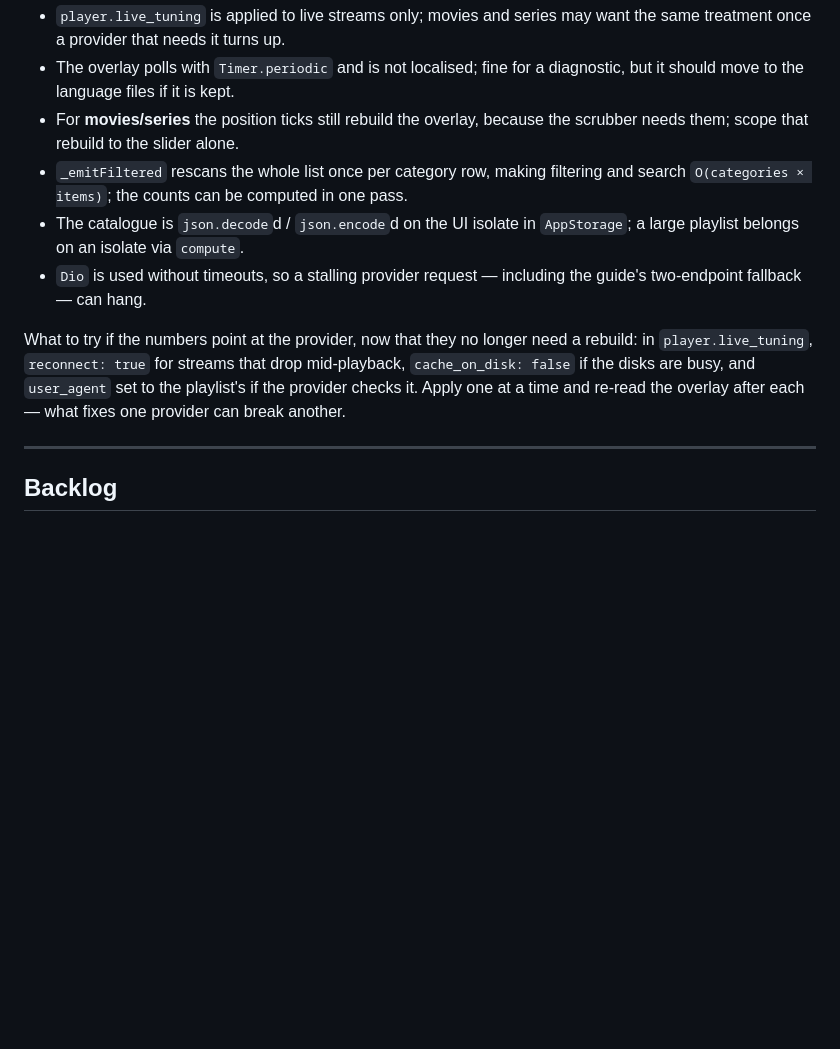
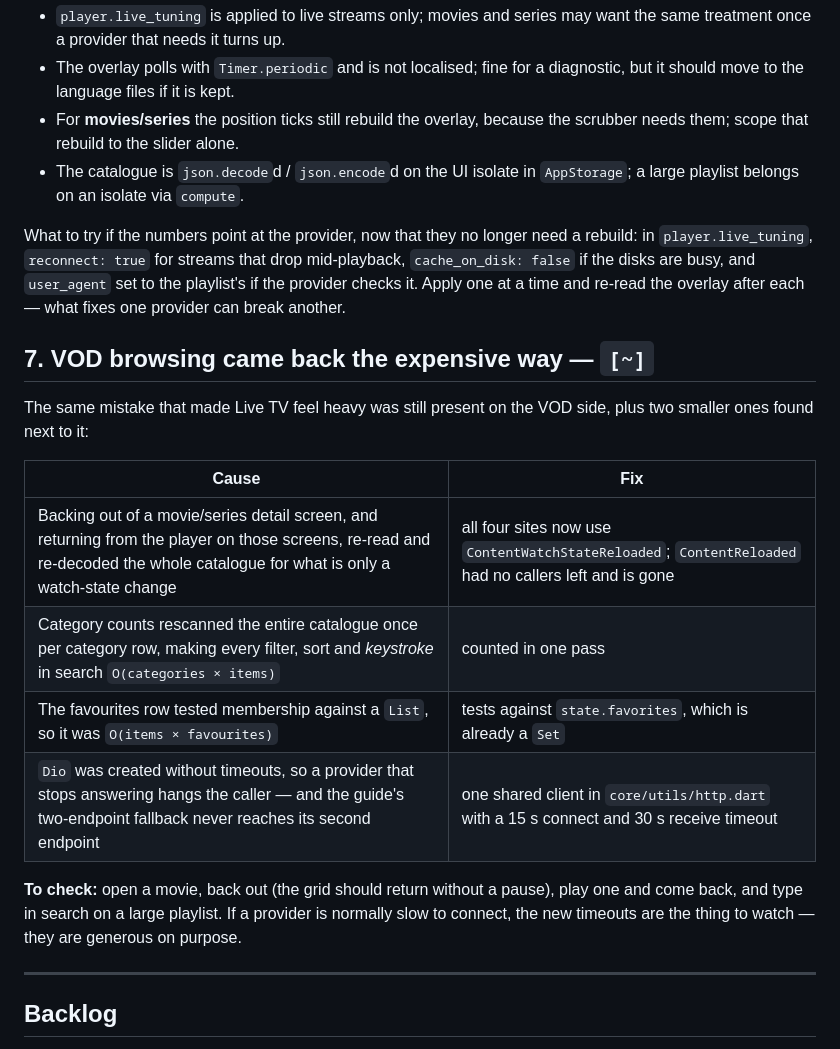
Before and after one commit to BrunoPostai/re_iptv, a Markdown page: TODO.md, the part around the change. Drawn GitHub-style; blank space fills up the shorter version.

Commit message:
Record the VOD browsing and request-timeout work
Section 7 covers the four causes found on the VOD side; section 6 keeps only what is still open.

```diff
--- a/TODO.md
+++ b/TODO.md
@@ -131,18 +131,31 @@ Still open:
   diagnostic, but it should move to the language files if it is kept.
 - For **movies/series** the position ticks still rebuild the overlay, because the
   scrubber needs them; scope that rebuild to the slider alone.
-- `_emitFiltered` rescans the whole list once per category row, making filtering
-  and search `O(categories × items)`; the counts can be computed in one pass.
 - The catalogue is `json.decode`d / `json.encode`d on the UI isolate in
   `AppStorage`; a large playlist belongs on an isolate via `compute`.
-- `Dio` is used without timeouts, so a stalling provider request — including the
-  guide's two-endpoint fallback — can hang.
 
 What to try if the numbers point at the provider, now that they no longer need a
 rebuild: in `player.live_tuning`, `reconnect: true` for streams that drop
 mid-playback, `cache_on_disk: false` if the disks are busy, and `user_agent` set
 to the playlist's if the provider checks it. Apply one at a time and re-read the
 overlay after each — what fixes one provider can break another.
+
+## 7. VOD browsing came back the expensive way — `[~]`
+
+The same mistake that made Live TV feel heavy was still present on the VOD side,
+plus two smaller ones found next to it:
+
+| Cause | Fix |
+|---|---|
+| Backing out of a movie/series detail screen, and returning from the player on those screens, re-read and re-decoded the whole catalogue for what is only a watch-state change | all four sites now use `ContentWatchStateReloaded`; `ContentReloaded` had no callers left and is gone |
+| Category counts rescanned the entire catalogue once per category row, making every filter, sort and *keystroke* in search `O(categories × items)` | counted in one pass |
+| The favourites row tested membership against a `List`, so it was `O(items × favourites)` | tests against `state.favorites`, which is already a `Set` |
+| `Dio` was created without timeouts, so a provider that stops answering hangs the caller — and the guide's two-endpoint fallback never reaches its second endpoint | one shared client in `core/utils/http.dart` with a 15 s connect and 30 s receive timeout |
+
+**To check:** open a movie, back out (the grid should return without a pause),
+play one and come back, and type in search on a large playlist. If a provider is
+normally slow to connect, the new timeouts are the thing to watch — they are
+generous on purpose.
 
 ---
 
```
